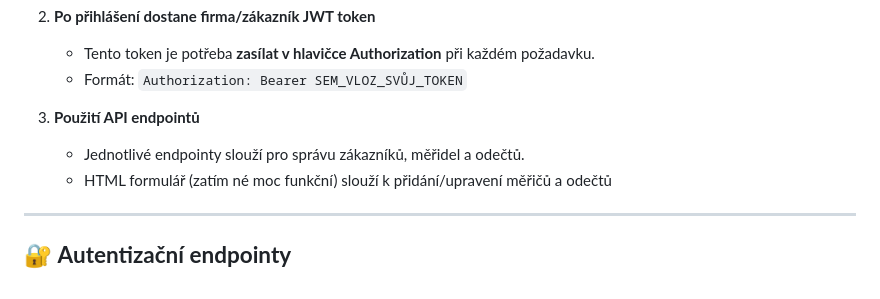
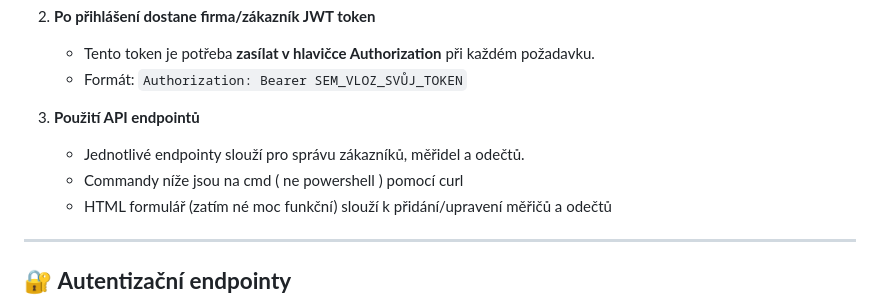
Before and after one commit to Burtik21/voda-wa, a Markdown page: README.md, the part around the change. Drawn GitHub-style.

```diff
--- a/README.md
+++ b/README.md
@@ -12,6 +12,7 @@
 
 3. **Použití API endpointů**
    - Jednotlivé endpointy slouží pro správu zákazníků, měřidel a odečtů.
+   - Commandy níže jsou na cmd ( ne powershell ) pomocí curl
    - HTML formulář (zatím né moc funkční) slouží k přidání/upravení  měřičů a odečtů
 
 
```
